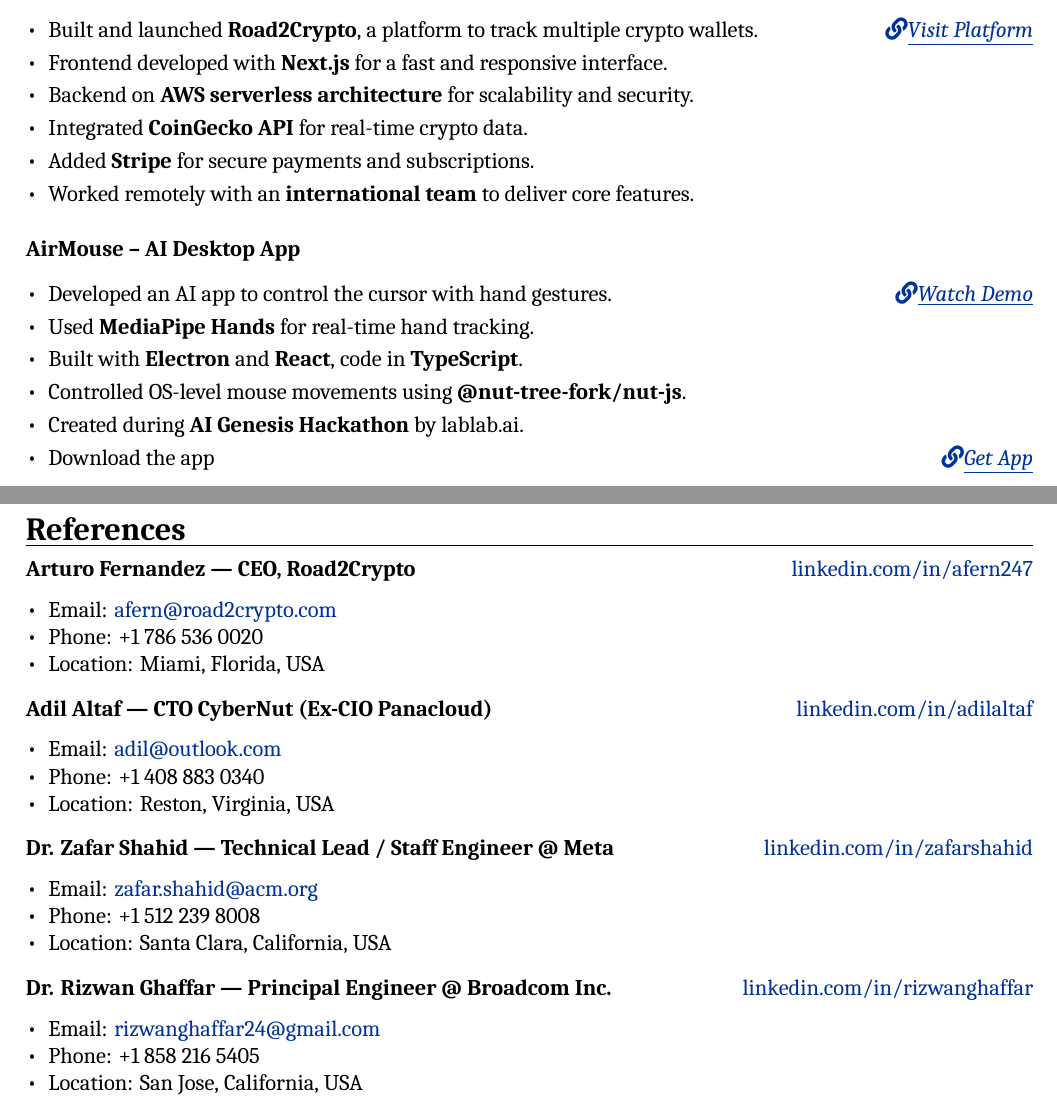
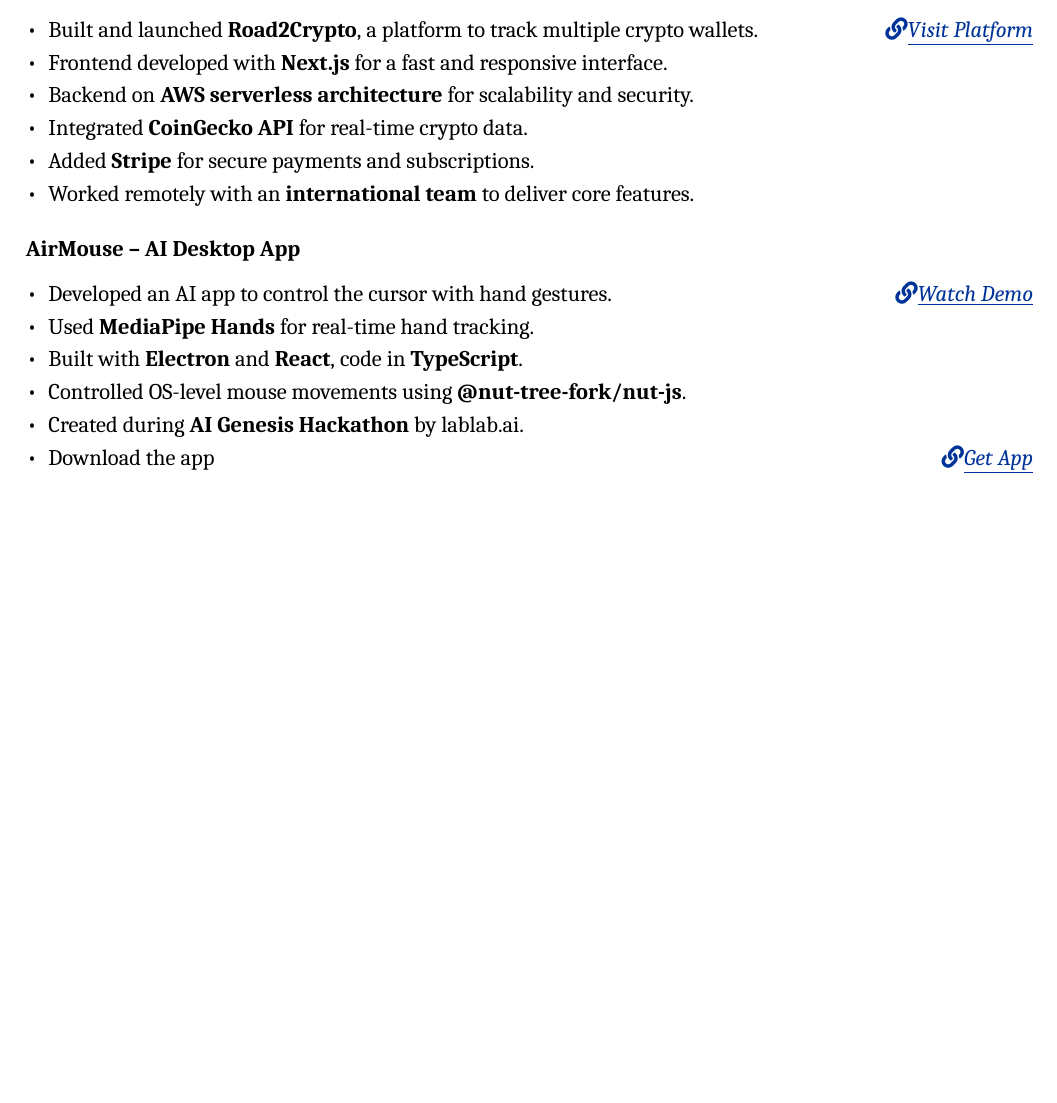
Before and after one commit to aahmedfaraz/cv, a LaTeX CV (cv.tex): two parts of pages 2 and 3 of 3 before the commit and part of page 2 of 2 after it, the two joined at a grey line, cut so that both start at the same text, the shorter picture padded with empty space. Compiled offline with XeLaTeX; a missing font is replaced by an installed copy or a similar font.

Commit message:
v3: remove references

```diff
--- a/cv.tex
+++ b/cv.tex
@@ -218,42 +218,42 @@
     \item Download the app \hfill \textit{\href{https://github.com/aahmedfaraz/air-mouse/releases/tag/v1.0.0}{\faLink \underline{Get App}}}
 \end{itemize}
 
-%----------------------------------------------------------------------------------------
-%   REFERENCES
-%----------------------------------------------------------------------------------------
-\section*{References}
+% %----------------------------------------------------------------------------------------
+% %   REFERENCES
+% %----------------------------------------------------------------------------------------
+% \section*{References}
 
-\vspace{2pt}
-\textbf{Arturo Fernandez — CEO, Road2Crypto} \hfill \href{https://www.linkedin.com/in/afern247}{linkedin.com/in/afern247}
-\begin{itemize}[nosep, topsep=0pt, partopsep=0pt, leftmargin=1em]
-    \item Email: \href{mailto:afern@road2crypto.com}{afern@road2crypto.com}
-    \item Phone: +1 786 536 0020
-    \item Location: Miami, Florida, USA
-\end{itemize}
+% \vspace{2pt}
+% \textbf{Arturo Fernandez — CEO, Road2Crypto} \hfill \href{https://www.linkedin.com/in/afern247}{linkedin.com/in/afern247}
+% \begin{itemize}[nosep, topsep=0pt, partopsep=0pt, leftmargin=1em]
+%     \item Email: \href{mailto:afern@road2crypto.com}{afern@road2crypto.com}
+%     \item Phone: +1 786 536 0020
+%     \item Location: Miami, Florida, USA
+% \end{itemize}
 
-\vspace{2pt}
-\textbf{Adil Altaf — CTO CyberNut (Ex-CIO Panacloud)} \hfill \href{https://www.linkedin.com/in/adilaltaf/}{linkedin.com/in/adilaltaf}
-\begin{itemize}[nosep, topsep=0pt, partopsep=0pt, leftmargin=1em]
-    \item Email: \href{mailto:adil@outlook.com}{adil@outlook.com}
-    \item Phone: +1 408 883 0340
-    \item Location: Reston, Virginia, USA
-\end{itemize}
+% \vspace{2pt}
+% \textbf{Adil Altaf — CTO CyberNut (Ex-CIO Panacloud)} \hfill \href{https://www.linkedin.com/in/adilaltaf/}{linkedin.com/in/adilaltaf}
+% \begin{itemize}[nosep, topsep=0pt, partopsep=0pt, leftmargin=1em]
+%     \item Email: \href{mailto:adil@outlook.com}{adil@outlook.com}
+%     \item Phone: +1 408 883 0340
+%     \item Location: Reston, Virginia, USA
+% \end{itemize}
 
-\vspace{2pt}
-\textbf{Dr. Zafar Shahid — Technical Lead / Staff Engineer @ Meta} \hfill \href{https://www.linkedin.com/in/zafarshahid/}{linkedin.com/in/zafarshahid}
-\begin{itemize}[nosep, topsep=0pt, partopsep=0pt, leftmargin=1em]
-    \item Email: \href{mailto:zafar.shahid@acm.org}{zafar.shahid@acm.org}
-    \item Phone: +1 512 239 8008
-    \item Location: Santa Clara, California, USA
-\end{itemize}
+% \vspace{2pt}
+% \textbf{Dr. Zafar Shahid — Technical Lead / Staff Engineer @ Meta} \hfill \href{https://www.linkedin.com/in/zafarshahid/}{linkedin.com/in/zafarshahid}
+% \begin{itemize}[nosep, topsep=0pt, partopsep=0pt, leftmargin=1em]
+%     \item Email: \href{mailto:zafar.shahid@acm.org}{zafar.shahid@acm.org}
+%     \item Phone: +1 512 239 8008
+%     \item Location: Santa Clara, California, USA
+% \end{itemize}
 
-\vspace{2pt}
-\textbf{Dr. Rizwan Ghaffar — Principal Engineer @ Broadcom Inc.} \hfill \href{https://www.linkedin.com/in/rizwan-ghaffar/}{linkedin.com/in/rizwanghaffar}
-\begin{itemize}[nosep, topsep=0pt, partopsep=0pt, leftmargin=1em]
-    \item Email: \href{mailto:rizwanghaffar24@gmail.com}{rizwanghaffar24@gmail.com}
-    \item Phone: +1 858 216 5405
-    \item Location: San Jose, California, USA
-\end{itemize}
+% \vspace{2pt}
+% \textbf{Dr. Rizwan Ghaffar — Principal Engineer @ Broadcom Inc.} \hfill \href{https://www.linkedin.com/in/rizwan-ghaffar/}{linkedin.com/in/rizwanghaffar}
+% \begin{itemize}[nosep, topsep=0pt, partopsep=0pt, leftmargin=1em]
+%     \item Email: \href{mailto:rizwanghaffar24@gmail.com}{rizwanghaffar24@gmail.com}
+%     \item Phone: +1 858 216 5405
+%     \item Location: San Jose, California, USA
+% \end{itemize}
 
 % %----------------------------------------------------------------------------------------
 % %   FOOTER
```
Also changed, not shown: cv.pdf, 7 other files.
